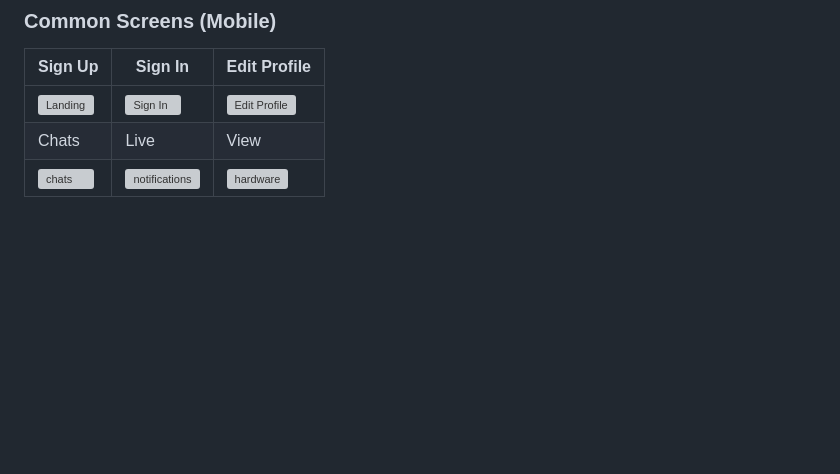
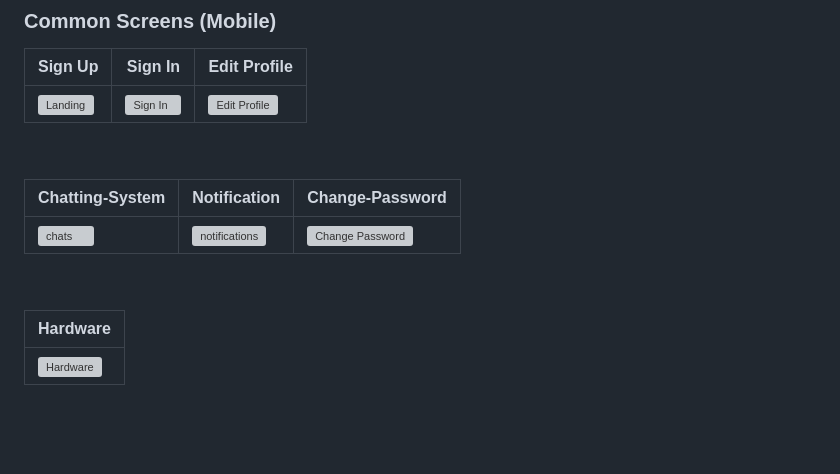
Before and after one commit to Husain-Zreik/Fatal-Breath, a Markdown page: README.md, the part around the change. Drawn GitHub-style; blank space fills up the shorter version; grey boxes are pictures that could not be loaded.

```diff
--- a/README.md
+++ b/README.md
@@ -61,8 +61,18 @@
 | Sign Up | Sign In | Edit Profile |
 | ---| ---| ---|
 | ![Landing](./readme/implementation/signup.gif) | ![Sign In](./readme/implementation/login.gif) | ![Edit Profile](./readme/implementation/settings.gif) |
-| Chats | Live | View |
-| ![chats](./readme/implementation/chats.gif) | ![notifications](./readme/implementation/notification.gif) | ![hardware](./readme/implementation/experement.gif) |
+
+<br><be>
+
+| Chatting-System |Notification| Change-Password |
+| ---| ---| ---|
+| ![chats](./readme/implementation/chats.gif) | ![notifications](./readme/implementation/notification.gif) | ![Change Password ](./readme/implementation/change_password.gif) |
+
+<br><be>
+
+| Hardware |
+| ---|
+| ![Hardware](./readme/implementation/experement.gif) |
 
 <br><br>
 
```
